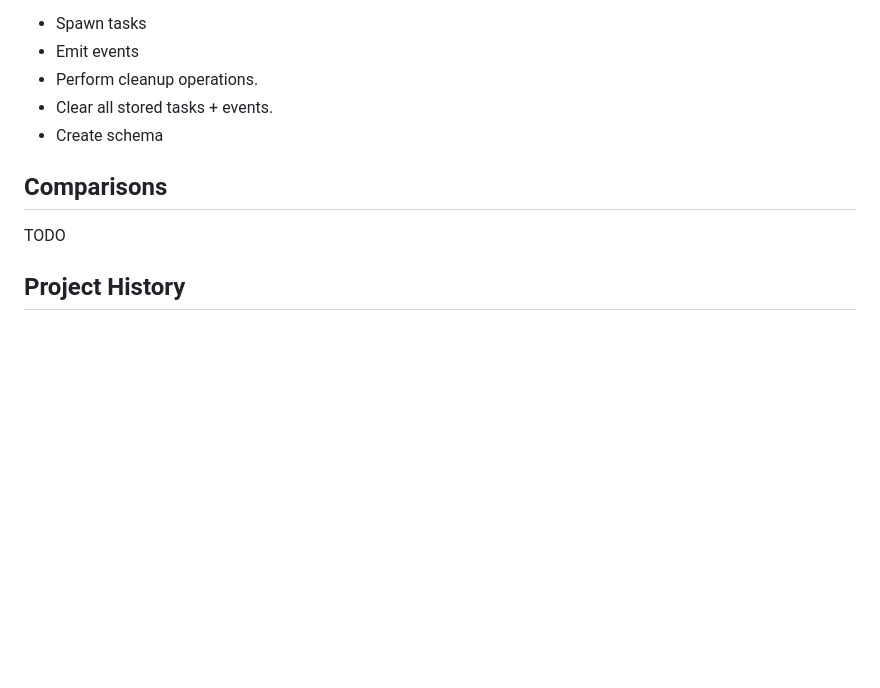
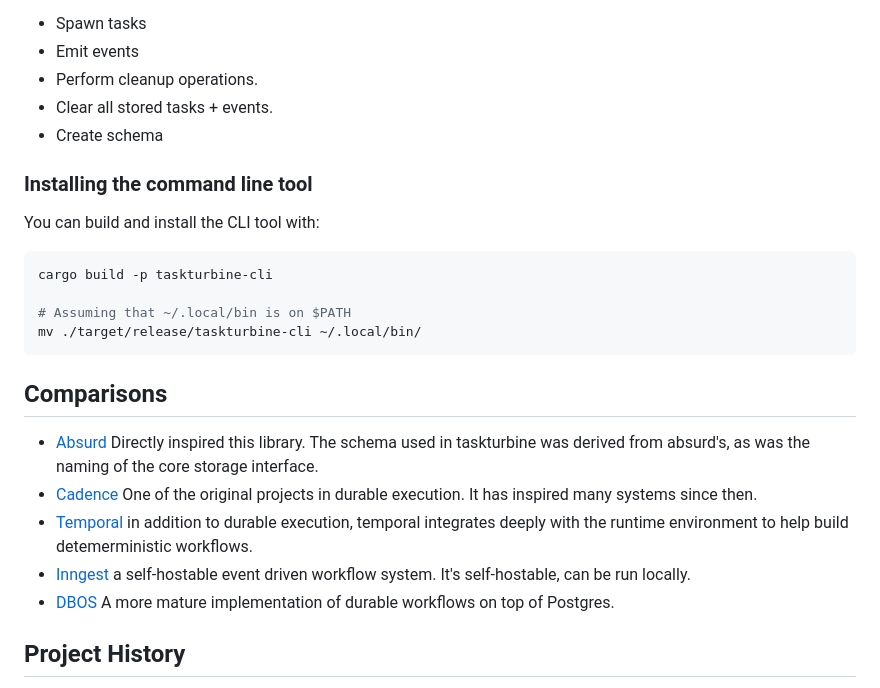
Before and after one commit to markstory/taskturbine, a Markdown page: README.md, the part around the change. Drawn GitHub-style; blank space fills up the shorter version.

Commit message:
Complete the rest of the readme

````diff
--- a/README.md
+++ b/README.md
@@ -131,9 +131,25 @@ With taskturbine-cli you can:
 - Clear all stored tasks + events.
 - Create schema
 
+### Installing the command line tool
+
+You can build and install the CLI tool with:
+
+```bash
+cargo build -p taskturbine-cli
+
+# Assuming that ~/.local/bin is on $PATH
+mv ./target/release/taskturbine-cli ~/.local/bin/
+```
+
 ## Comparisons
 
-TODO
+- [Absurd](https://github.com/earendil-works/absurd/) Directly inspired this
+  library. The schema used in taskturbine was derived from absurd's, as was the naming of the core storage interface.
+- [Cadence](https://github.com/cadence-workflow/cadence) One of the original projects in durable execution. It has inspired many systems since then.
+- [Temporal](https://temporal.io) in addition to durable execution, temporal integrates deeply with the runtime environment to help build detemerministic workflows.
+- [Inngest](https://www.inngest.com) a self-hostable event driven workflow system. It's self-hostable, can be run locally.
+- [DBOS](https://docs.dbos.dev) A more mature implementation of durable workflows on top of Postgres.
 
 ## Project History
 
````
